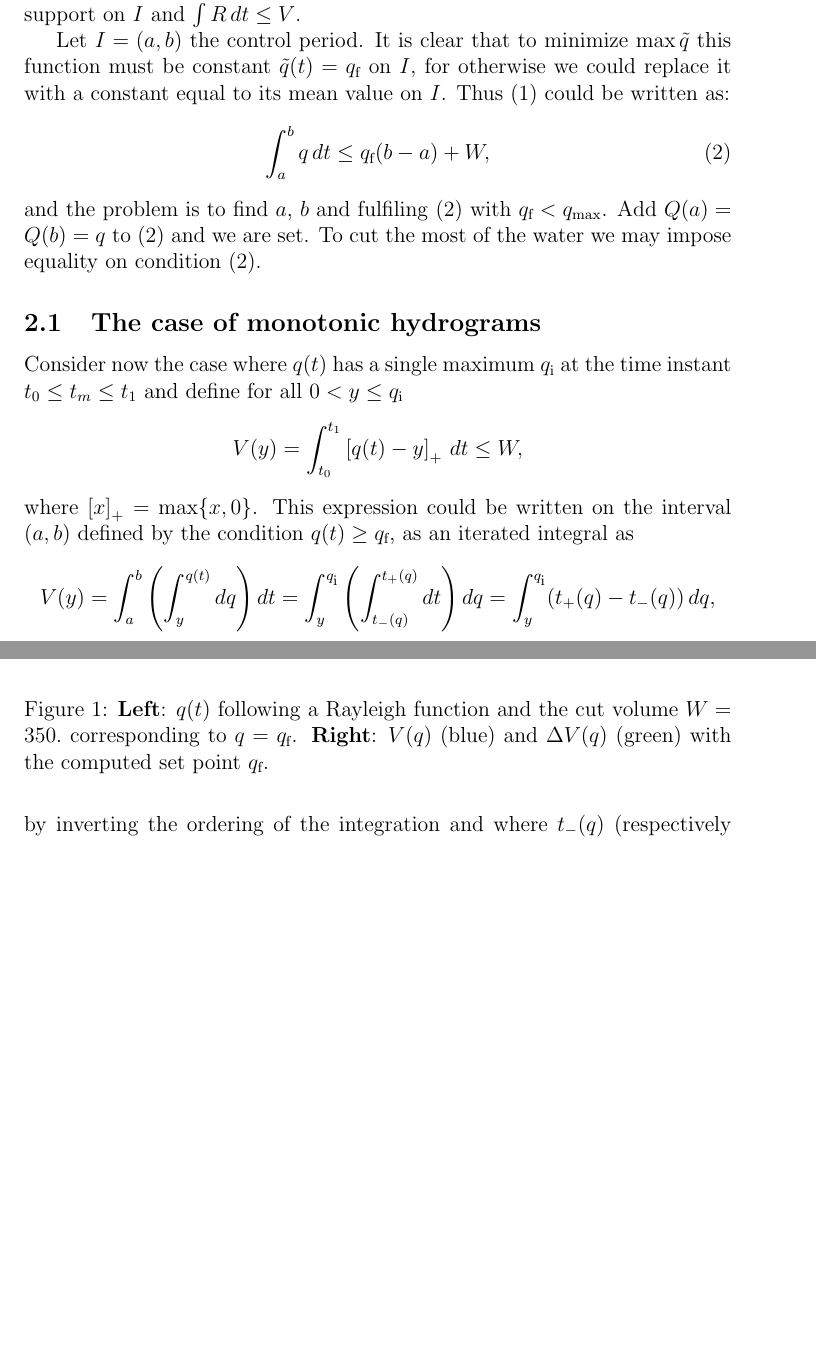
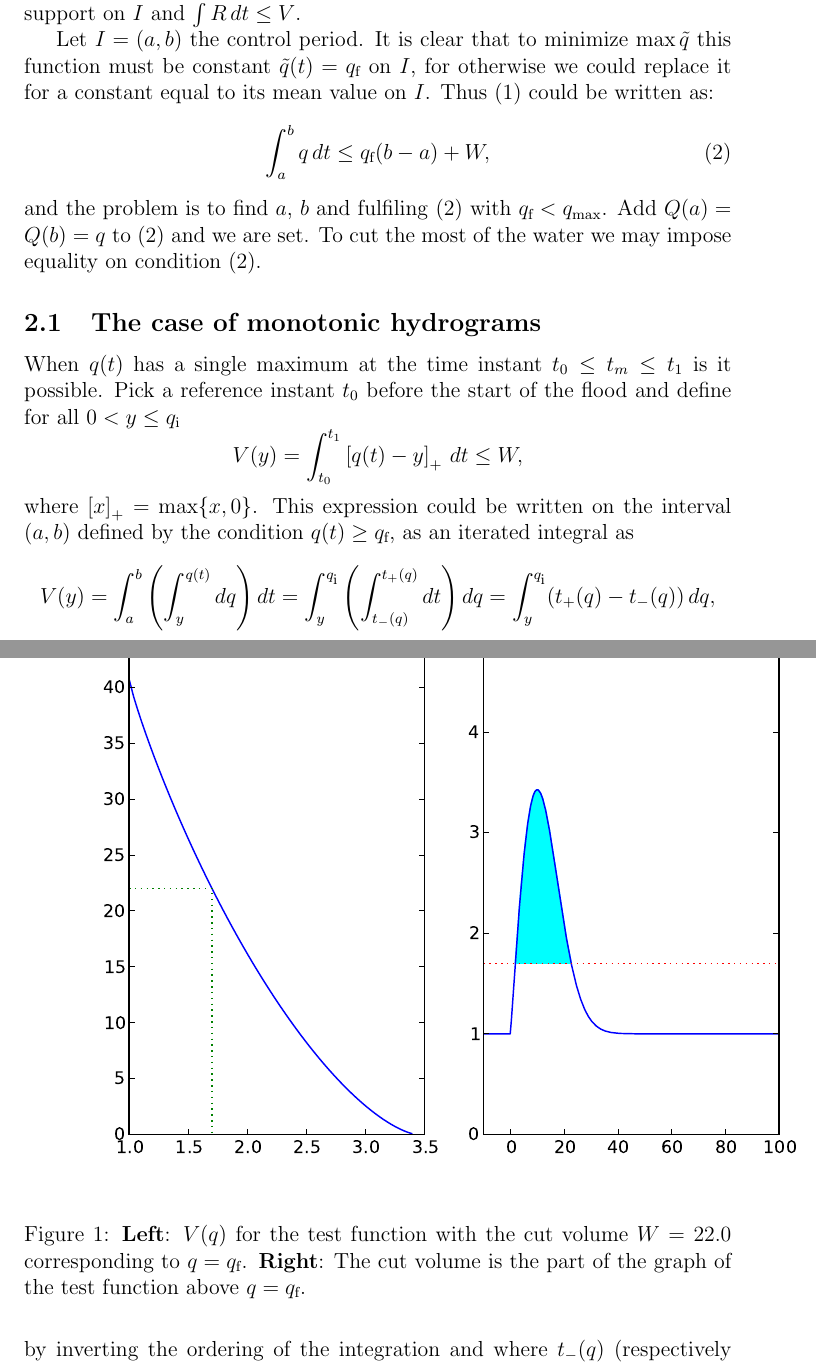
Before and after one commit to saludes/2010flood, a LaTeX document (flood.tex, which reads answer.tex): two parts of pages 3 and 4 of 5, joined at a grey line, cut so that both start at the same text, the shorter picture padded with empty space. The pictures show the PDF file flood.pdf that the author committed with the source.

Commit message:
Modified figure according to computation
git-svn-id: http://ruth.upc.es/svn/gemt/2010/flood@212 21538048-27be-4368-8349-8bf56fbb7052

```diff
--- a/answer.tex
+++ b/answer.tex
@@ -71,7 +69,7 @@ positive, has support on $I$ and $\int R\, dt\leq V$.
 
 Let $I=(a,b)$ the control period. It is clear that to minimize $\max\tilde{q}$
 this function must be constant $\tilde{q}(t)=\qf$ on $I$, for otherwise
-we could replace it with a constant equal to its mean value on $I$.
+we could replace it for a constant equal to its mean value on $I$.
 Thus \eqref{eq:capacity} could be written as: \begin{equation}
 \int_{a}^{b}q\, dt\leq\qf(b-a)+W,\label{eq:prob1}\end{equation}
  and the problem is to find $a$, $b$ and fulfiling \eqref{eq:prob1}
@@ -82,8 +80,9 @@ are set. To cut the most of the water we may impose equality on condition
 
 \subsection{The case of monotonic hydrograms}
 
-Consider now the case where $q(t)$ has a single maximum $\qi$ at the time instant $t_{0}\leq t_{m}\leq t_{1}$
-and define for all $0<y\leq\qi$ \[
+When $q(t)$ has a single maximum at the time instant $t_{0}\leq t_{m}\leq t_{1}$
+is it possible. Pick a reference instant $t_{0}$ before the start
+of the flood and define for all $0<y\leq\qi$ \[
 V(y)=\int_{t_{0}}^{t_{1}}\left[q(t)-y\right]_{+}\, dt\leq W,\]
 where $\left[x\right]_{+}=\max\{x,0\}$. This expression could be
 written on the interval $(a,b)$ defined by the condition $q(t)\geq\qf$,
@@ -98,14 +97,20 @@ point $\qf$ such that $V(\qf)=W$ by bisection or inverse interpolation.
 
 \subsection{A numerical experiment}
 
-We are now testing the above procedure with a Rayleigh function as a test case
+??Describe the experiment??
+
+%
+\begin{figure}
 
 
-\begin{figure}
-\includegraphics[scale=0.3]{qt}\hfill\includegraphics[scale=0.3]{vq}
-\caption{\textbf{Left}: $q(t)$ following a Rayleigh function and the cut volume
-$W=350.$ corresponding to $q=\qf$.\textbf{ Right}: $V(q)$ (blue)
-and $\Delta V(q)$ (green) with the computed set point $\qf$. }
+\begin{centering}
+\includegraphics[scale=0.8]{cut}
+\par\end{centering}
+
+\caption{\textbf{Left}: $V(q)$ for the test function with the cut volume $W=22.0$
+corresponding to $q=\qf$.\textbf{ Right}: The cut volume is the part
+of the graph of the test function above $q=\qf$. }
+
 \end{figure}
 
 
```
Also changed, not shown: flood.pdf, answer.tex (10 more changed lines), 1 other file.
